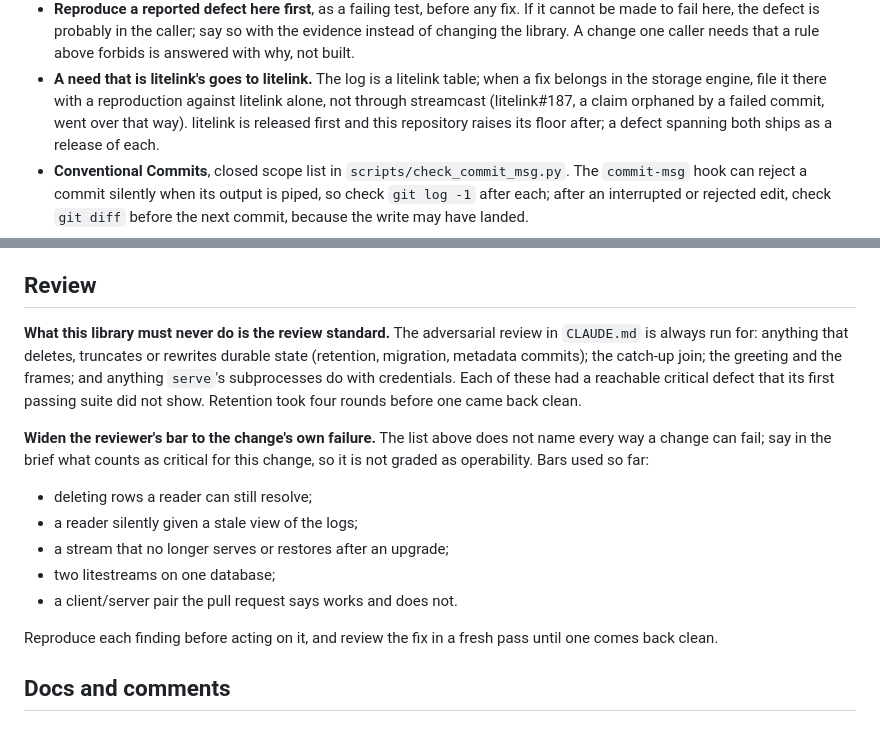
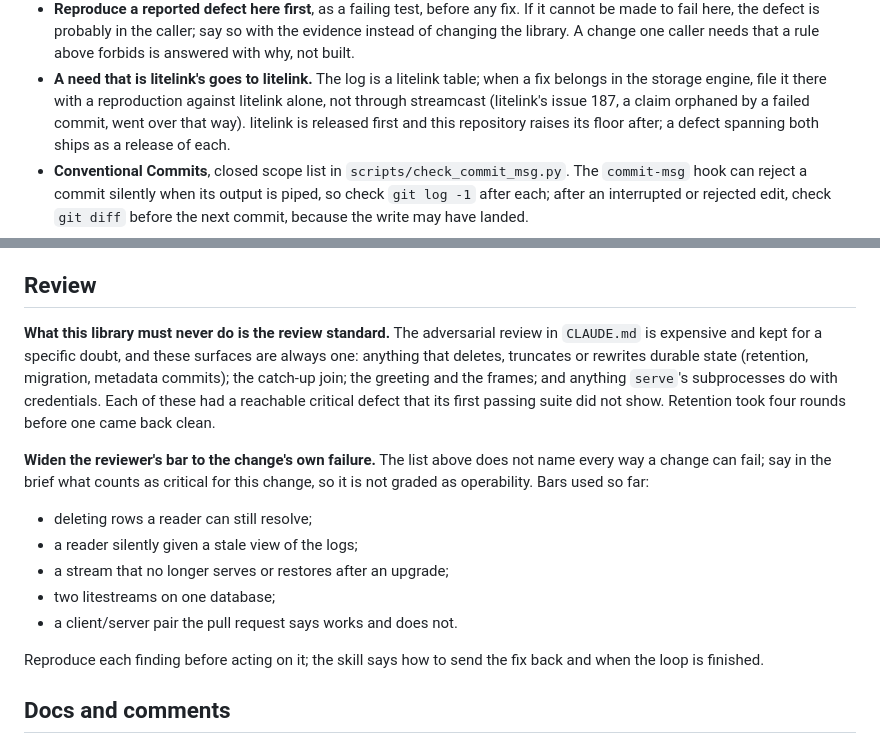
Before and after one commit to nhobin219/streamcast, a Markdown page: AGENTS.md, 2 parts joined by grey strips. Drawn GitHub-style.

Commit message:
docs: defer the review loop to the critical-review skill
Co-Authored-By: Claude Opus 5.5 <noreply@anthropic.com>

```diff
--- a/AGENTS.md
+++ b/AGENTS.md
@@ -156,7 +156,7 @@ it in the same PR.
   forbids is answered with why, not built.
 - **A need that is litelink's goes to litelink.** The log is a litelink table; when a fix
   belongs in the storage engine, file it there with a reproduction against litelink
-  alone, not through streamcast (litelink#187, a claim orphaned by a failed commit, went
+  alone, not through streamcast (litelink's issue 187, a claim orphaned by a failed commit, went
   over that way). litelink is released first and this repository raises its floor
   after; a defect spanning both ships as a release of each.
 - **Conventional Commits**, closed scope list in `scripts/check_commit_msg.py`. The
@@ -249,7 +249,8 @@ it breaks and which version it should ship as.
 ## Review
 
 **What this library must never do is the review standard.** The adversarial review in
-`CLAUDE.md` is always run for: anything that deletes, truncates or rewrites durable
+`CLAUDE.md` is expensive and kept for a specific doubt, and these surfaces are always
+one: anything that deletes, truncates or rewrites durable
 state (retention, migration, metadata commits); the catch-up join; the greeting and the
 frames; and anything `serve`'s subprocesses do with credentials. Each of these had a
 reachable critical defect that its first passing suite did not show. Retention took four
@@ -265,8 +266,8 @@ so it is not graded as operability. Bars used so far:
 - two litestreams on one database;
 - a client/server pair the pull request says works and does not.
 
-Reproduce each finding before acting on it, and review the fix in a fresh pass until one
-comes back clean.
+Reproduce each finding before acting on it; the skill says how to send the fix back and
+when the loop is finished.
 
 ## Docs and comments
 
```
